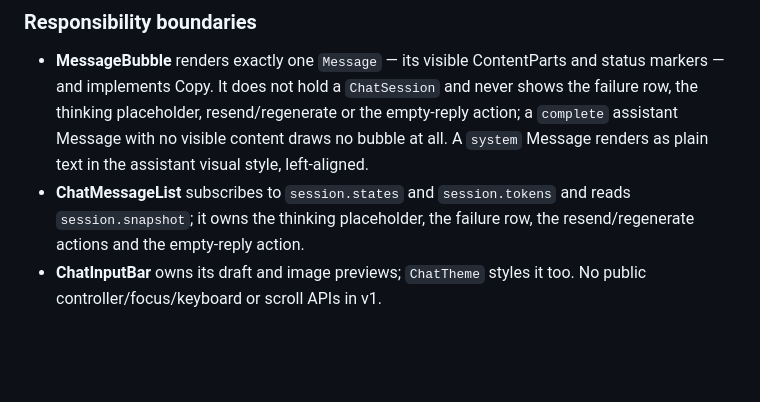
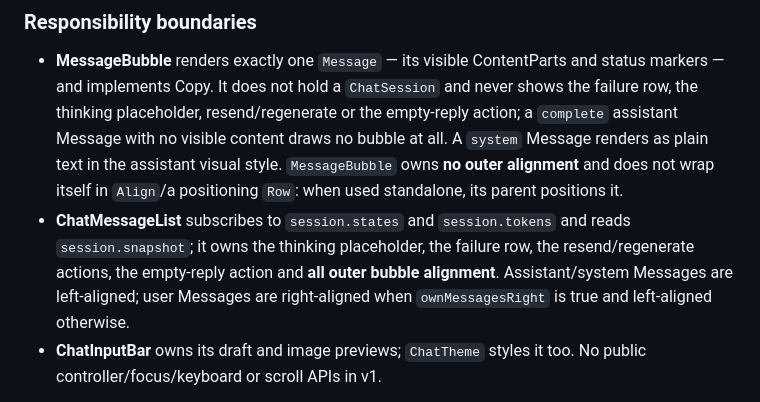
Before and after one commit to lukovi4/chat_ai, a Markdown page: V1_SPEC.md, the part around the change. Rendered like a GitHub page; blank space fills up the shorter version.

```diff
--- a/V1_SPEC.md
+++ b/V1_SPEC.md
@@ -738,10 +738,14 @@ release; it is never a debug-only `assert` or a silent clamp:
   and never shows the failure row, the thinking placeholder, resend/regenerate
   or the empty-reply action; a `complete` assistant Message with no visible
   content draws no bubble at all. A `system` Message renders as plain text in
-  the assistant visual style, left-aligned.
+  the assistant visual style. `MessageBubble` owns **no outer alignment** and
+  does not wrap itself in `Align`/a positioning `Row`: when used standalone,
+  its parent positions it.
 - **ChatMessageList** subscribes to `session.states` and `session.tokens` and
   reads `session.snapshot`; it owns the thinking placeholder, the failure row,
-  the resend/regenerate actions and the empty-reply action.
+  the resend/regenerate actions, the empty-reply action and **all outer bubble
+  alignment**. Assistant/system Messages are left-aligned; user Messages are
+  right-aligned when `ownMessagesRight` is true and left-aligned otherwise.
 - **ChatInputBar** owns its draft and image previews; `ChatTheme` styles it
   too. No public controller/focus/keyboard or scroll APIs in v1.
 
```
Also changed, not shown: docs/widgets-spec.md (+5 -1 lines).
